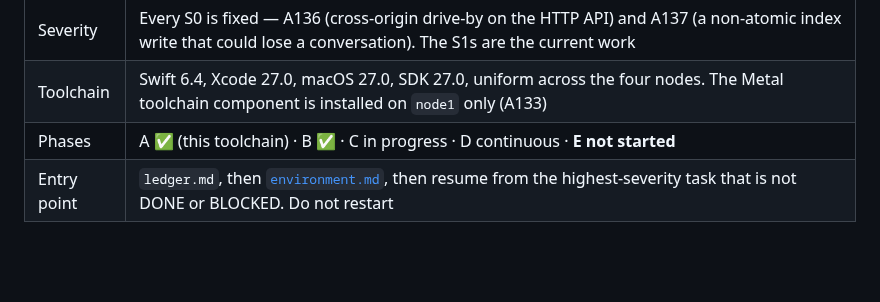
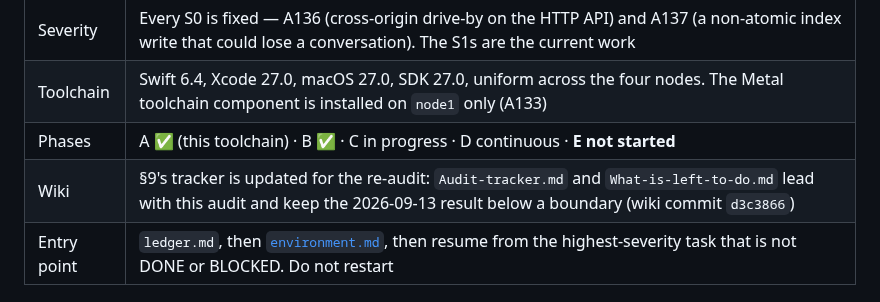
Before and after one commit to Pummelchen/ChatBots, a Markdown page: AUDIT/HANDOVER.md, the part around the change. Drawn GitHub-style; blank space fills up the shorter version.

Commit message:
audit: record that the wiki tracker now describes the re-audit
The §9 tracker update after the branch push: Audit-tracker.md and
What-is-left-to-do.md lead with the 2026-09-15 re-audit (wiki commit d3c3866),
and the 2026-09-13 result is kept below a boundary rather than overwritten.

```diff
--- a/AUDIT/HANDOVER.md
+++ b/AUDIT/HANDOVER.md
@@ -17,6 +17,7 @@ was wrong: it enumerated 28 of the then-116 tasks and stopped at A89, which is r
 | Severity | Every S0 is fixed — A136 (cross-origin drive-by on the HTTP API) and A137 (a non-atomic index write that could lose a conversation). The S1s are the current work |
 | Toolchain | Swift 6.4, Xcode 27.0, macOS 27.0, SDK 27.0, uniform across the four nodes. The Metal toolchain component is installed on `node1` only (A133) |
 | Phases | A ✅ (this toolchain) · B ✅ · C in progress · D continuous · **E not started** |
+| Wiki | §9's tracker is updated for the re-audit: `Audit-tracker.md` and `What-is-left-to-do.md` lead with this audit and keep the 2026-09-13 result below a boundary (wiki commit `d3c3866`) |
 | Entry point | `ledger.md`, then [`environment.md`](environment.md), then resume from the highest-severity task that is not DONE or BLOCKED. Do not restart |
 
 ## The 2026-09-13 audit, as it landed — history
```
